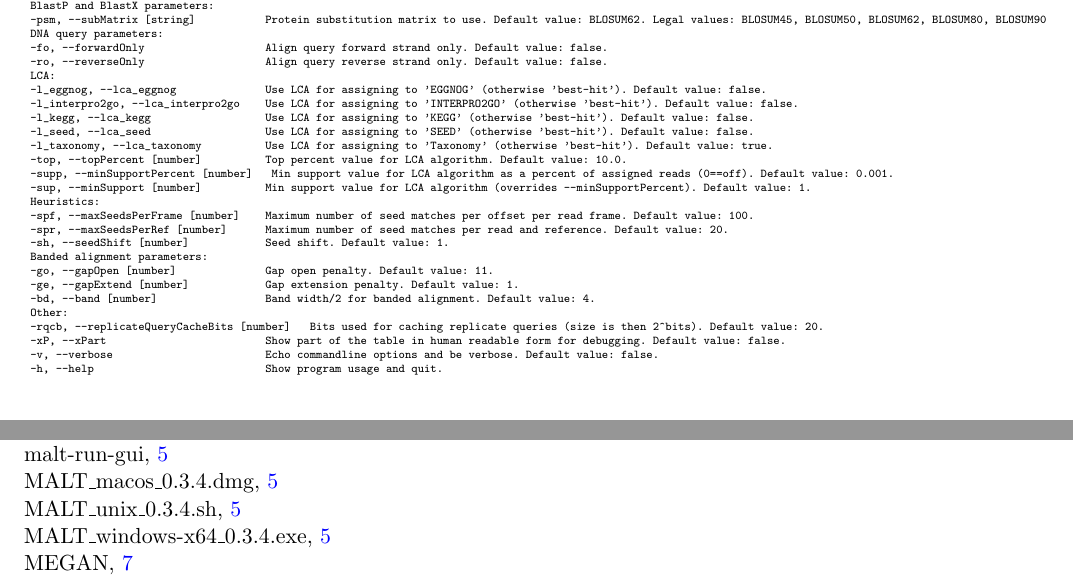
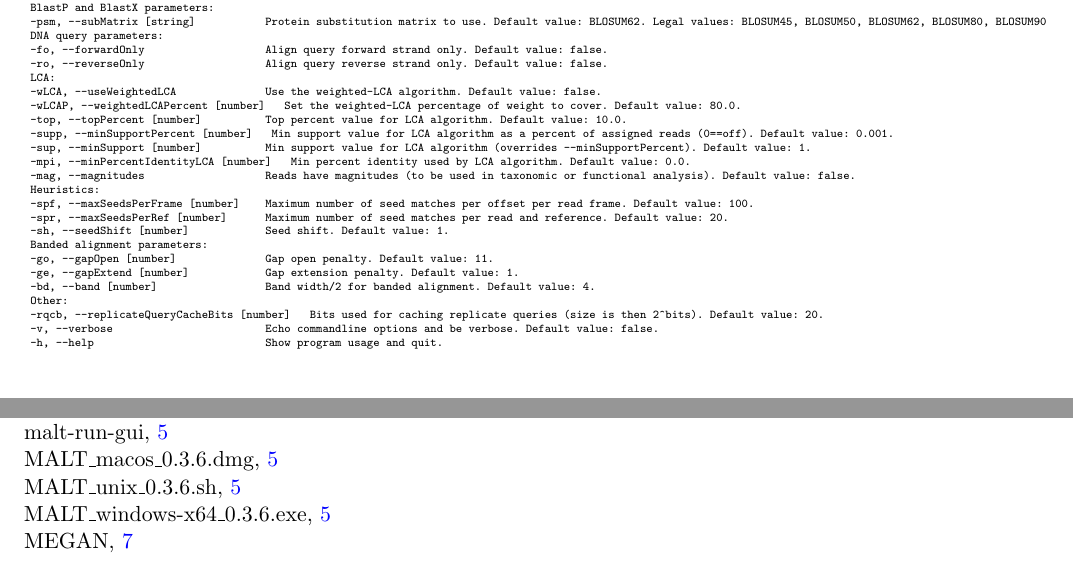
Before and after one commit to husonlab/malt, a LaTeX document (tex/manual/manual.tex, which reads tex/manual/versioninfo.tex): two parts of pages 12 and 15 of 15, joined at a grey line, cut so that both start at the same text. Compiled offline with pdfLaTeX.

Commit message:
minor bug fixes

```diff
--- a/tex/manual/manual.tex
+++ b/tex/manual/manual.tex
@@ -602,14 +602,13 @@
 	-fo, --forwardOnly                   Align query forward strand only. Default value: false.
 	-ro, --reverseOnly                   Align query reverse strand only. Default value: false.
  LCA:
-	-l_eggnog, --lca_eggnog              Use LCA for assigning to 'EGGNOG' (otherwise 'best-hit'). Default value: false.
-	-l_interpro2go, --lca_interpro2go    Use LCA for assigning to 'INTERPRO2GO' (otherwise 'best-hit'). Default value: false.
-	-l_kegg, --lca_kegg                  Use LCA for assigning to 'KEGG' (otherwise 'best-hit'). Default value: false.
-	-l_seed, --lca_seed                  Use LCA for assigning to 'SEED' (otherwise 'best-hit'). Default value: false.
-	-l_taxonomy, --lca_taxonomy          Use LCA for assigning to 'Taxonomy' (otherwise 'best-hit'). Default value: true.
+	-wLCA, --useWeightedLCA              Use the weighted-LCA algorithm. Default value: false.
+	-wLCAP, --weightedLCAPercent [number]   Set the weighted-LCA percentage of weight to cover. Default value: 80.0.
 	-top, --topPercent [number]          Top percent value for LCA algorithm. Default value: 10.0.
 	-supp, --minSupportPercent [number]   Min support value for LCA algorithm as a percent of assigned reads (0==off). Default value: 0.001.
 	-sup, --minSupport [number]          Min support value for LCA algorithm (overrides --minSupportPercent). Default value: 1.
+	-mpi, --minPercentIdentityLCA [number]   Min percent identity used by LCA algorithm. Default value: 0.0.
+	-mag, --magnitudes                   Reads have magnitudes (to be used in taxonomic or functional analysis). Default value: false.
  Heuristics:
 	-spf, --maxSeedsPerFrame [number]    Maximum number of seed matches per offset per read frame. Default value: 100.
 	-spr, --maxSeedsPerRef [number]      Maximum number of seed matches per read and reference. Default value: 20.
@@ -620,7 +619,6 @@
 	-bd, --band [number]                 Band width/2 for banded alignment. Default value: 4.
  Other:
 	-rqcb, --replicateQueryCacheBits [number]   Bits used for caching replicate queries (size is then 2^bits). Default value: 20.
-	-xP, --xPart                         Show part of the table in human readable form for debugging. Default value: false.
 	-v, --verbose                        Echo commandline options and be verbose. Default value: false.
 	-h, --help                           Show program usage and quit.\end{verbatim}
 }
--- a/tex/manual/versioninfo.tex
+++ b/tex/manual/versioninfo.tex
@@ -1 +1 @@
-\def\VERSION{{0.3.4}}
+\def\VERSION{{0.3.6}}
```
Also changed, not shown: tex/manual/versioninfo_new.tex (+1 -1 lines), tex/manual/versioninfo_old.tex (+1 -1 lines), tex/manual/manual.pdf, tex/manual/manual.tex (1 more changed lines), 1 other file.
